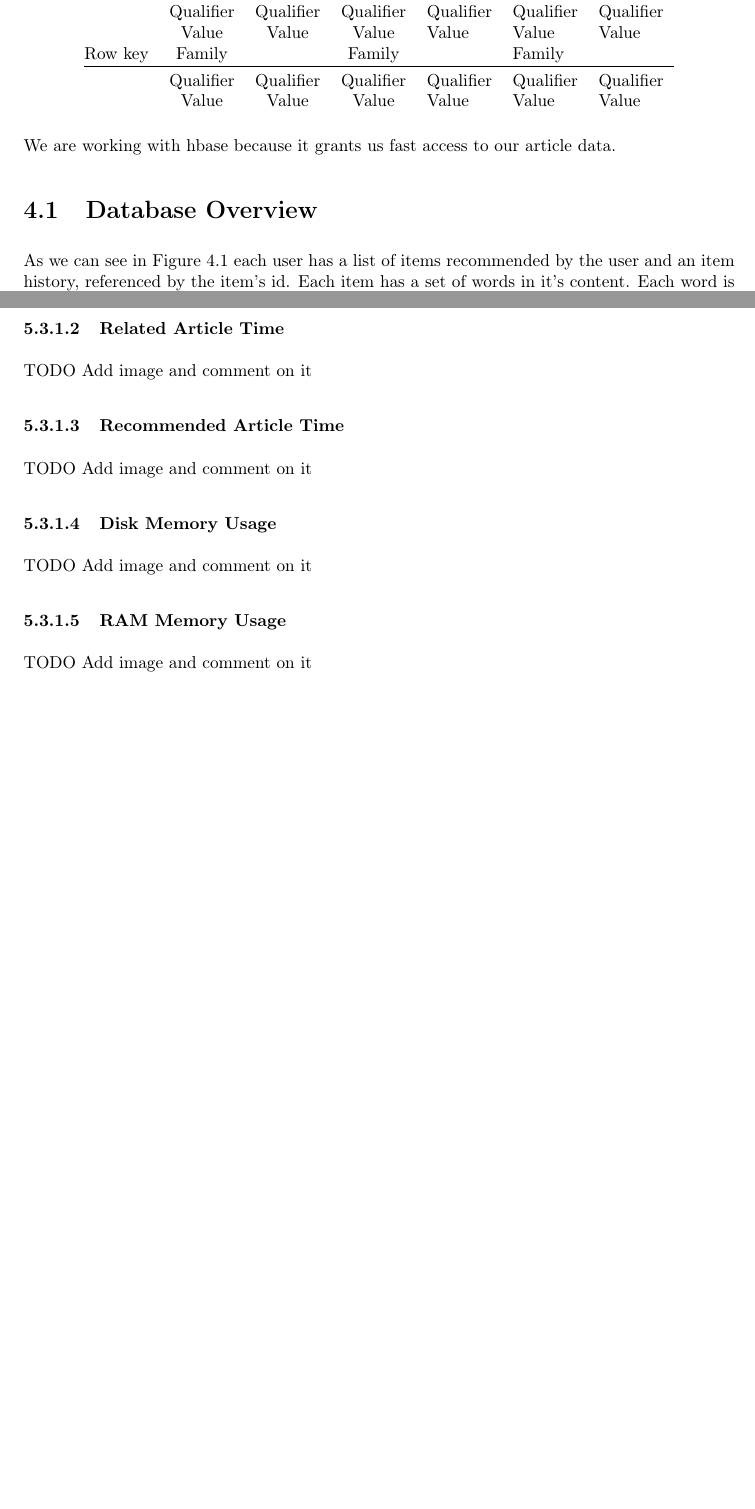
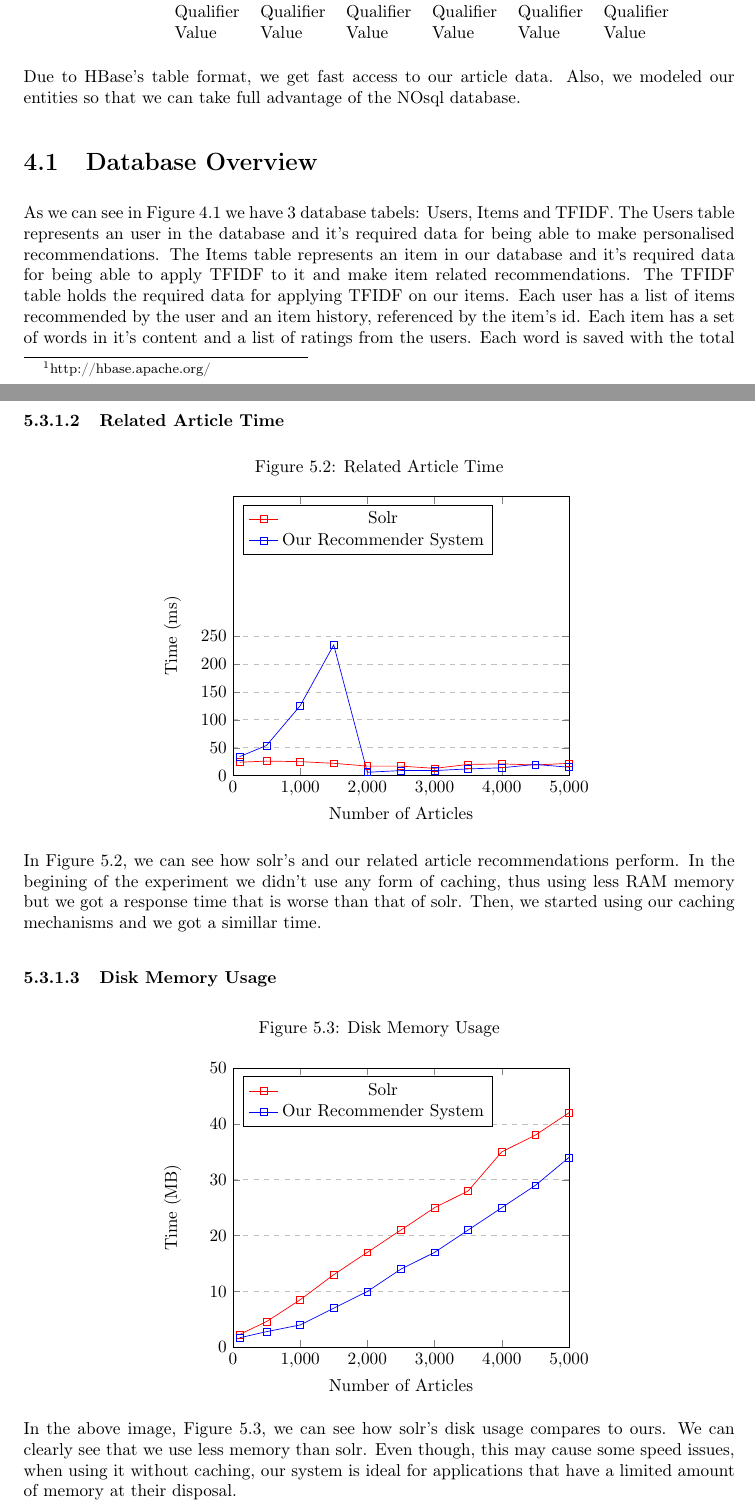
Before and after one commit to cosmin1123/Recommender-System, a LaTeX thesis (diplomaProject/thesis.tex, which reads diplomaProject/src/chapters/databaseArchitecture.tex, diplomaProject/src/chapters/testingAndValidation.tex): two parts of pages 23 and 32 of 36 before the commit and two parts of pages 24 and 34 of 38 after it, joined at a grey line, cut so that both start at the same text, the shorter picture padded with empty space. The pictures show the PDF file diplomaProject/thesis.pdf that the author committed with the source.

Commit message:
getting close

```diff
--- a/diplomaProject/src/chapters/databaseArchitecture.tex
+++ b/diplomaProject/src/chapters/databaseArchitecture.tex
@@ -11,22 +11,20 @@ Hbase is divided into tables. Each table has a name. Then, each table has multip
 \begin{table}[h]
   \caption{Hbase database format}
 \centering
-\begin{tabular}{@{}ccccllll@{}}
+\begin{tabular}{@{}lllllll@{}}
 
 Row key                & Family                         &                                & Family                         &                                & Family    &           \\ \toprule
 & Qualifier                      & Qualifier                      & Qualifier                      & Qualifier                      & Qualifier & Qualifier \\
-                       & Value                          & Value                          & Value                          & Value                          & Value     & Value     \\
-Row key                & Family                         &                                & Family                         &                                & Family    &           \\ \toprule
- & Qualifier & Qualifier & Qualifier & Qualifier & Qualifier & Qualifier \\
- & Value     & Value     & Value     & Value     & Value     & Value     \\
+                       & Value                          & Value                          & Value                          & Value                          & Value     & Value
 \end{tabular}
 \end{table}
 
-We are working with hbase because it grants us fast access to our article data.
+Due to HBase's table format, we get fast access to our article data. Also, we modeled our entities so that we can take full advantage of the NOsql database.
 
 \section{Database Overview}
 \label{sec:users}
-As we can see in Figure 4.1 each user has a list of items recommended by the user and an item history, referenced by the item's id. Each item has a set of words in it's content. Each word is saved with the total number of appearences, in all the files in the TFIDF table. This table also keeps track of the total number of files in the database.
+As we can see in Figure 4.1 we have 3 database tabels: Users, Items and TFIDF. The Users table represents an user in the database and it's required data for being able to make personalised recommendations. The Items table represents an item in our database and it's required data for being able to apply TFIDF to it and make item related recommendations. The TFIDF table holds the required data for applying TFIDF on our items.
+Each user has a list of items recommended by the user and an item history, referenced by the item's id. Each item has a set of words in it's content and a list of ratings from the users. Each word is saved with the total number of appearences in all the files, in the TFIDF table. This table also keeps track of the total number of files in the database.
 \begin{figure}[h]
 \caption{Database Schema}
 \includegraphics[width=1.0\textwidth]{src/img/databaseSchema.png}
--- a/diplomaProject/src/chapters/testingAndValidation.tex
+++ b/diplomaProject/src/chapters/testingAndValidation.tex
@@ -142,24 +142,128 @@ In the following subsections we make an analysis of the time and memory usage of
 
 \subsubsection{Article Indexing Time}
 \label{sec:article-indexing-time}
-TODO Add image and comment on it
+
+\begin{figure}[h]
+\centering
+\caption{Article Indexing Time}
+\begin{tikzpicture}
+\begin{axis}[
+    xlabel={Number of Articles},
+    ylabel={Time (s)},
+    xmin=0, xmax=5000,
+    ymin=0, ymax=42,
+    xtick={0, 1000,2000, 3000, 4000, 5000},
+    ytick={0,50,100,150,200,250},
+    legend pos=north west,
+    ymajorgrids=true,
+    grid style=dashed,
+]
+\addplot[
+    color=red,
+    mark=square,
+    ]
+    coordinates {
+    (100,0.980)(500,2.192)(1000,3.509)(1500,5.208)(2000,6.192)(2500,8.903)(3000,9.600)(3500,10.880)(4000,11.862)(4500,14.183)(5000,15.132)
+    };
+
+ \addplot[
+    color=blue,
+    mark=square,
+    ]
+    coordinates {
+    (100,2.921)(500,5.823)(1000,10.009)(1500,14.418)(2000,19.292)(2500,23.045)(3000,27.309)(3500,28.340)(4000,29.862)(4500,33.256)(5000,41.269)
+    };
+    \legend{Solr,Our Recommender System}
+\end{axis}
+\end{tikzpicture}
+\label{tikz}
+\end{figure}
+
+Indexing time refers to the amount of time needed by a system to add a new item or a group of items to it's data. We have to index items in order to make the system aware of the existing information and to make certain optimisations that lower our response time.
+In the above image, Figure 5.1, we can see our and solr's performance on item indexing. Our time is slower than that of solr because we use a database to store our data. This allows us to keep it in a structured manner and provide personalised recommendations, a feature that solr does not have.
 
 \subsubsection{Related Article Time}
 \label{sec:related-articles-time}
-TODO Add image and comment on it
 
-\subsubsection{Recommended Article Time}
-\label{sec:recommended-articles-time}
-TODO Add image and comment on it
+\begin{figure}[h]
+\centering
+\caption{Related Article Time}
 
+\begin{tikzpicture}
+\begin{axis}[
+    xlabel={Number of Articles},
+    ylabel={Time (ms)},
+    xmin=0, xmax=5000,
+    ymin=0, ymax=500,
+    xtick={0, 1000,2000, 3000, 4000, 5000},
+    ytick={0,50,100,150,200,250},
+    legend pos=north west,
+    ymajorgrids=true,
+    grid style=dashed,
+]
+\addplot[
+    color=red,
+    mark=square,
+    ]
+    coordinates {
+    (100,24)(500,26)(1000,25)(1500,22)(2000,17)(2500,17)(3000,13)(3500,20)(4000,21)(4500,19)(5000,22)
+    };
+
+ \addplot[
+    color=blue,
+    mark=square,
+    ]
+    coordinates {
+    (100,34)(500,54)(1000,125)(1500,234)(2000,6)(2500,9)(3000,9)(3500,12)(4000,14)(4500,20)(5000,15)
+    };
+    \legend{Solr,Our Recommender System}
+\end{axis}
+\end{tikzpicture}
+\label{tikz}
+\end{figure}
+
+In Figure 5.2, we can see how solr's and our related article recommendations perform. In the begining of the experiment we didn't use any form of caching, thus using less RAM memory but we got a response time that is worse than that of solr. Then, we started using our caching mechanisms and we got a simillar time.
 \subsubsection{Disk Memory Usage}
 \label{sec:disk-memory-usage}
-TODO Add image and comment on it
 
-\subsubsection{RAM Memory Usage}
-\label{sec:ram-memory-usage}
-TODO Add image and comment on it
+\begin{figure}[h]
+\centering
+\caption{Disk Memory Usage}
 
+\begin{tikzpicture}
+\begin{axis}[
+    xlabel={Number of Articles},
+    ylabel={Time (MB)},
+    xmin=0, xmax=5000,
+    ymin=0, ymax=50,
+    xtick={0, 1000,2000, 3000, 4000, 5000},
+    ytick={0,10,20,30,40,50},
+    legend pos=north west,
+    ymajorgrids=true,
+    grid style=dashed,
+]
+\addplot[
+    color=red,
+    mark=square,
+    ]
+    coordinates {
+    (100,2.3)(500,4.6)(1000,8.5)(1500,13)(2000,17)(2500,21)(3000,25)(3500,28)(4000,35)(4500,38)(5000,42)
+    };
+
+ \addplot[
+    color=blue,
+    mark=square,
+    ]
+    coordinates {
+    (100,1.7)(500,2.8)(1000,4)(1500,7)(2000,10)(2500,14)(3000,17)(3500,21)(4000,25)(4500,29)(5000,34)
+    };
+    \legend{Solr,Our Recommender System}
+\end{axis}
+\end{tikzpicture}
+\label{tikz}
+\end{figure}
+
+In the above image, Figure 5.3, we can see how solr's disk usage compares to ours. We can clearly see that we use less memory than solr. Even though, this may cause some speed issues, when using it without caching, our system is ideal for applications that have a limited amount of memory at their disposal.
 \subsection{Quality of Results}
 \label{sec:quality-of-results}
 In the following subsections we make an analysis of the results quality given by our system, when applying the related or recommended algorithms.
```
Also changed, not shown: diplomaProject/src/base/abstract.tex (+1 -1 lines), diplomaProject/src/base/acknowledgements.tex (+1 -1 lines), diplomaProject/src/chapters/algorithms.tex (+8 -11 lines), diplomaProject/src/chapters/conclusions.tex (+2 -5 lines), diplomaProject/src/chapters/intro.tex (+8 -10 lines), diplomaProject/src/chapters/systemArchitecture.tex (+20 -28 lines), diplomaProject/src/main.bib (+0 -1 lines), diplomaProject/thesis.cs.pub.ro.cls (+1 -0 lines), diplomaProject/src/img/databaseSchema.png, diplomaProject/thesis.pdf, diplomaProject/src/chapters/databaseArchitecture.tex (5 more changed lines), diplomaProject/src/chapters/testingAndValidation.tex (10 more changed lines), 6 other files.
